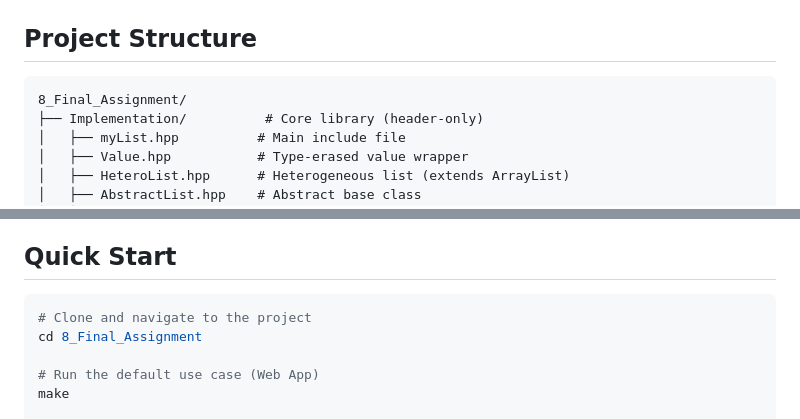
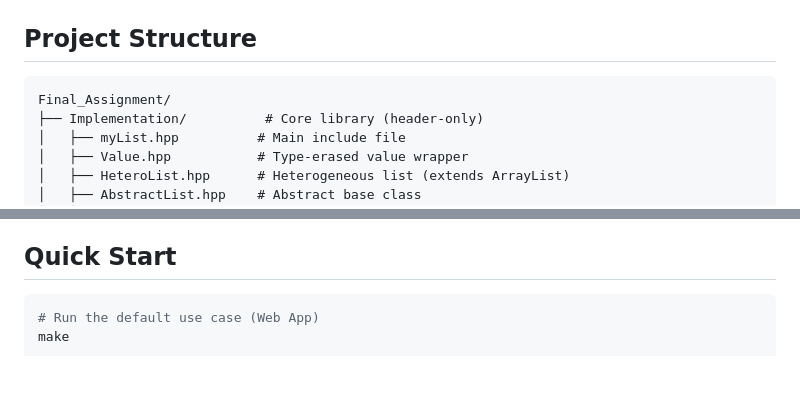
Before and after one commit to pranav-m-r/csf301-programming-languages, a Markdown page: 8_Final_Assignment/README.md, 2 parts joined by grey strips. Rendered like a GitHub page; blank space fills up the shorter version.

````diff
--- a/8_Final_Assignment/README.md
+++ b/8_Final_Assignment/README.md
@@ -3,7 +3,7 @@
 ## Project Structure
 
 ```
-8_Final_Assignment/
+Final_Assignment/
 ├── Implementation/          # Core library (header-only)
 │   ├── myList.hpp          # Main include file
 │   ├── Value.hpp           # Type-erased value wrapper
@@ -39,9 +39,6 @@
 ## Quick Start
 
 ```bash
-# Clone and navigate to the project
-cd 8_Final_Assignment
-
 # Run the default use case (Web App)
 make
 
````
Also changed, not shown: 8_Final_Assignment/Report.md (+1 -1 lines).
